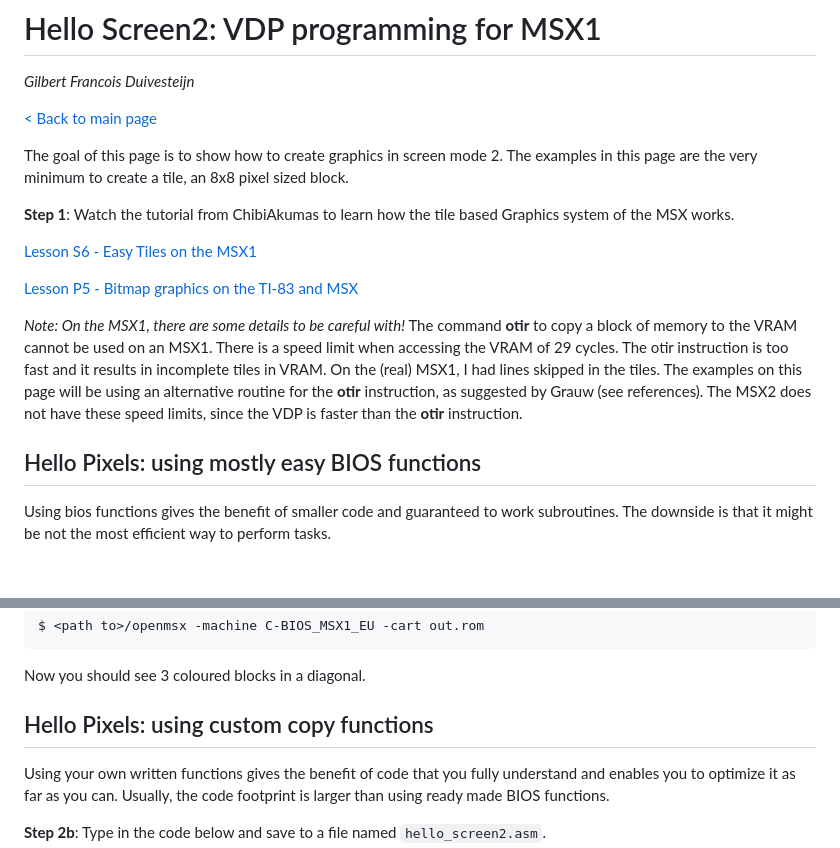
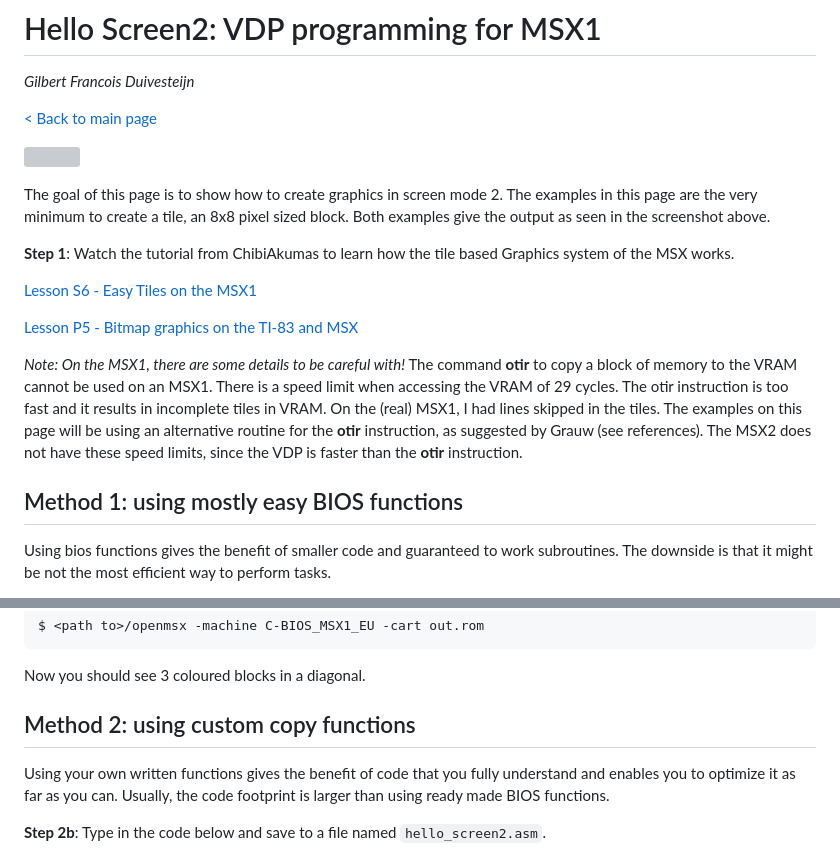
Before and after one commit to gilbertfrancois/gilbertfrancois.github.io, a Markdown page: 04_helloscreen2.md, 2 parts joined by grey strips. Rendered like a GitHub page; blank space fills up the shorter version; grey boxes are pictures that could not be loaded.

```diff
--- a/04_helloscreen2.md
+++ b/04_helloscreen2.md
@@ -7,6 +8,5 @@ _Gilbert Francois Duivesteijn_
 
-
-The goal of this page is to show how to create graphics in screen mode 2. The examples in this page are the very minimum to create a tile, an 8x8 pixel sized block.
+The goal of this page is to show how to create graphics in screen mode 2. The examples in this page are the very minimum to create a tile, an 8x8 pixel sized block. Both examples give the output as seen in the screenshot above.
 
 **Step 1**: Watch the tutorial from ChibiAkumas to learn how the tile based Graphics system of the MSX works.
 
@@ -16,7 +16,7 @@ The goal of this page is to show how to create graphics in screen mode 2. The ex
 
 *Note: On the MSX1, there are some details to be careful with!* The command **otir** to copy a block of memory to the VRAM cannot be used on an MSX1. There is a speed limit when accessing the VRAM of 29 cycles. The otir instruction is too fast and it results in incomplete tiles in VRAM. On the (real) MSX1, I had lines skipped in the tiles. The examples on this page will be using an alternative routine for the **otir** instruction, as suggested by Grauw (see references). The MSX2 does not have these speed limits, since the VDP is faster than the **otir** instruction.
 
-## Hello Pixels: using mostly easy BIOS functions
+## Method 1: using mostly easy BIOS functions
 
 Using bios functions gives the benefit of smaller code and guaranteed to work subroutines. The downside is that it might be not the most efficient way to perform tasks.
 
@@ -134,7 +134,7 @@ $ <path to>/openmsx -machine C-BIOS_MSX1_EU -cart out.rom
 
 Now you should see 3 coloured blocks in a diagonal.
 
-## Hello Pixels: using custom copy functions
+## Method 2: using custom copy functions
 
 Using your own written functions gives the benefit of code that you fully understand and enables you to optimize it as far as you can. Usually, the code footprint is larger than using ready made BIOS functions.
 
```
Also changed, not shown: other parts of 04_helloscreen2.md (+1 -0 lines), index.md (+24 -15 lines), 04_helloscreen2_title.jpg (added), 2 other files.
